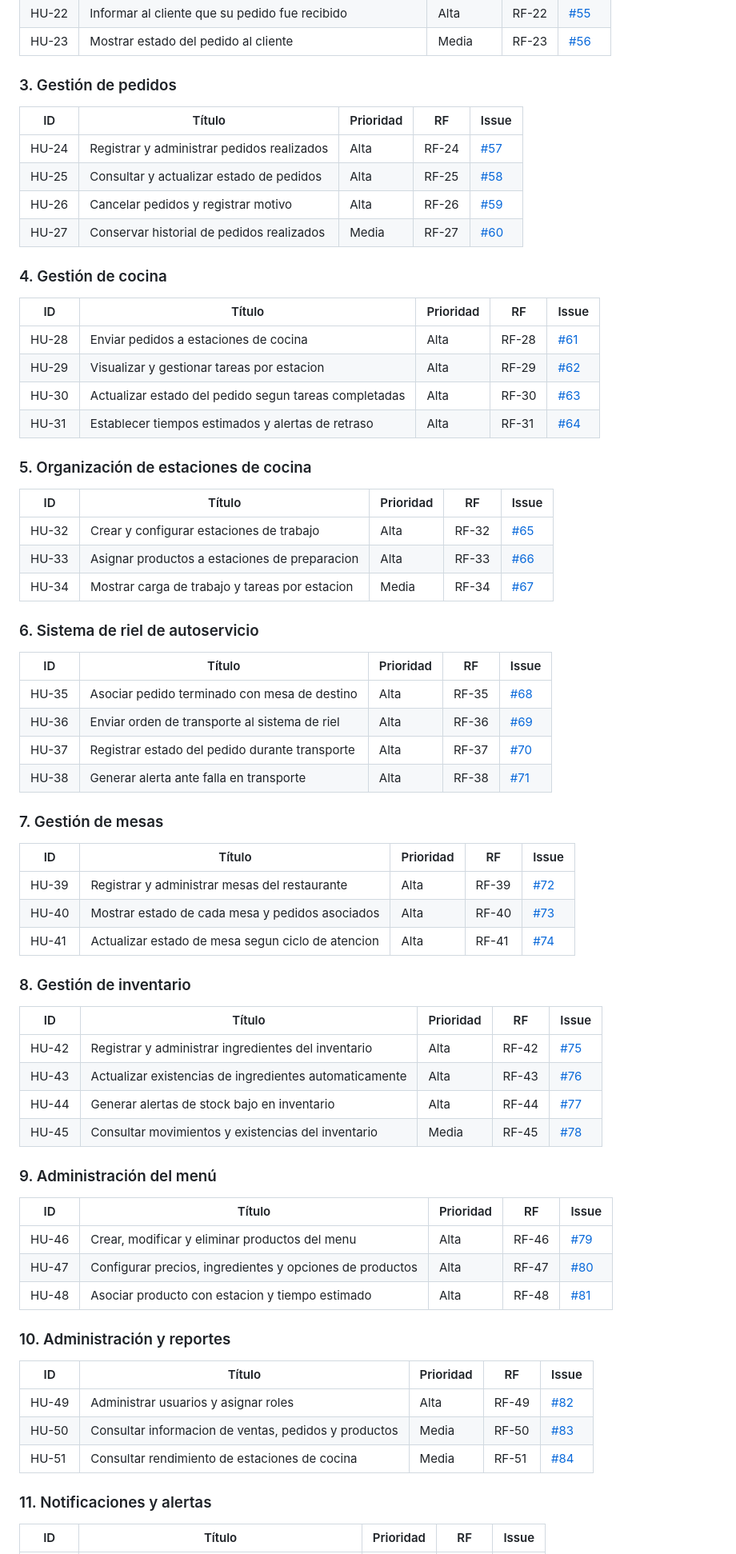
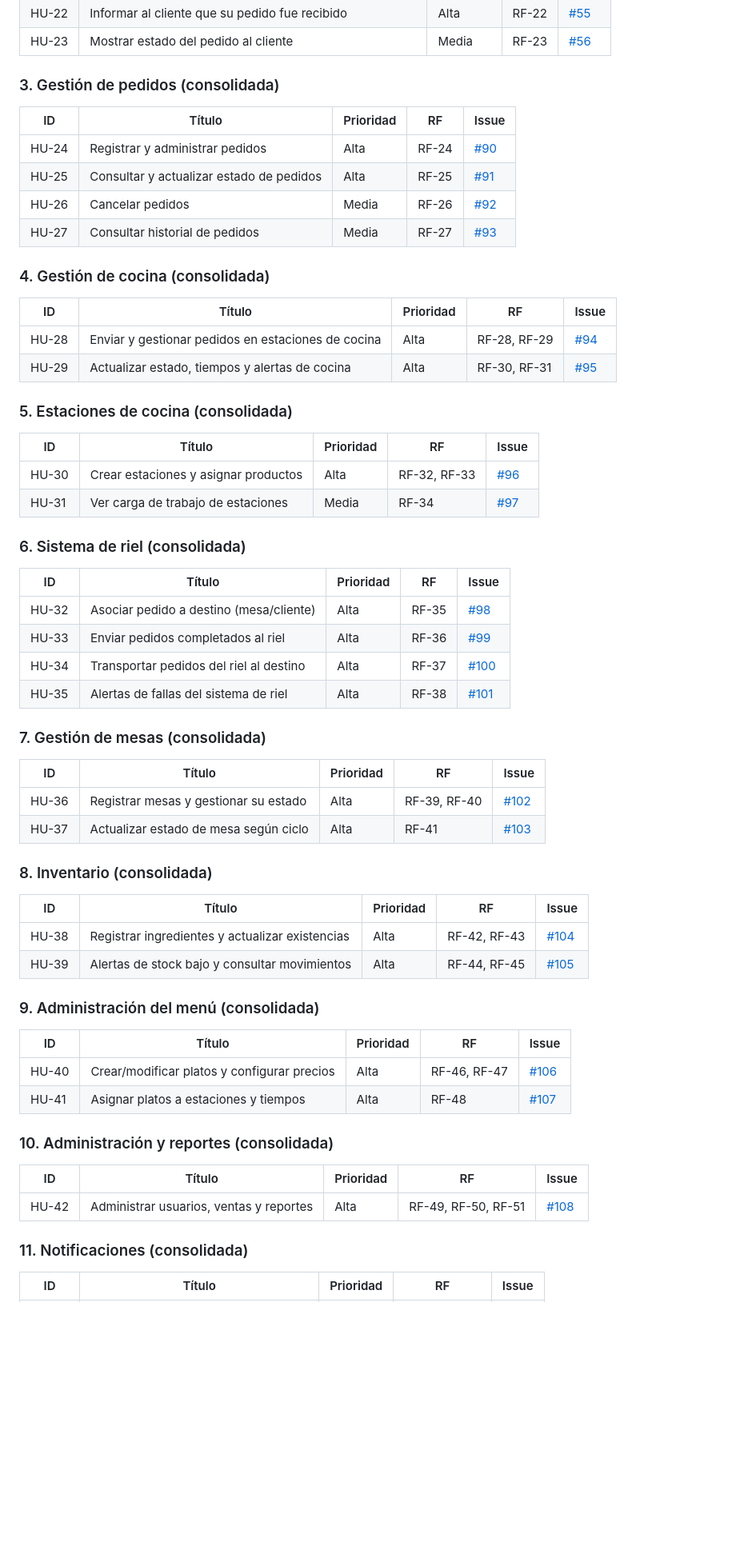
Before and after one commit to miguelcebing/Trabajo-final-dise-o-, a Markdown page: wiki/Especificacion-Funcional.md, the part around one of its changes. Shown at 80% size. Rendered like a GitHub page; blank space fills up the shorter version.

Commit message:
Update wiki: consolidate 56 HU to 34 HU with merged RF mapping

```diff
--- a/wiki/Especificacion-Funcional.md
+++ b/wiki/Especificacion-Funcional.md
@@ -42,75 +42,66 @@ Sistema de autoservicio para restaurante que permite a los clientes visualizar e
 | HU-22 | Informar al cliente que su pedido fue recibido | Alta | RF-22 | [#55](https://github.com/miguelcebing/Trabajo-final-dise-o-/issues/55) |
 | HU-23 | Mostrar estado del pedido al cliente | Media | RF-23 | [#56](https://github.com/miguelcebing/Trabajo-final-dise-o-/issues/56) |
 
-### 3. Gestión de pedidos
+### 3. Gestión de pedidos (consolidada)
 
 | ID | Título | Prioridad | RF | Issue |
 |---|---|---|---|---|
-| HU-24 | Registrar y administrar pedidos realizados | Alta | RF-24 | [#57](https://github.com/miguelcebing/Trabajo-final-dise-o-/issues/57) |
-| HU-25 | Consultar y actualizar estado de pedidos | Alta | RF-25 | [#58](https://github.com/miguelcebing/Trabajo-final-dise-o-/issues/58) |
-| HU-26 | Cancelar pedidos y registrar motivo | Alta | RF-26 | [#59](https://github.com/miguelcebing/Trabajo-final-dise-o-/issues/59) |
-| HU-27 | Conservar historial de pedidos realizados | Media | RF-27 | [#60](https://github.com/miguelcebing/Trabajo-final-dise-o-/issues/60) |
+| HU-24 | Registrar y administrar pedidos | Alta | RF-24 | [#90](https://github.com/miguelcebing/Trabajo-final-dise-o-/issues/90) |
+| HU-25 | Consultar y actualizar estado de pedidos | Alta | RF-25 | [#91](https://github.com/miguelcebing/Trabajo-final-dise-o-/issues/91) |
+| HU-26 | Cancelar pedidos | Media | RF-26 | [#92](https://github.com/miguelcebing/Trabajo-final-dise-o-/issues/92) |
+| HU-27 | Consultar historial de pedidos | Media | RF-27 | [#93](https://github.com/miguelcebing/Trabajo-final-dise-o-/issues/93) |
 
-### 4. Gestión de cocina
+### 4. Gestión de cocina (consolidada)
 
 | ID | Título | Prioridad | RF | Issue |
 |---|---|---|---|---|
-| HU-28 | Enviar pedidos a estaciones de cocina | Alta | RF-28 | [#61](https://github.com/miguelcebing/Trabajo-final-dise-o-/issues/61) |
-| HU-29 | Visualizar y gestionar tareas por estacion | Alta | RF-29 | [#62](https://github.com/miguelcebing/Trabajo-final-dise-o-/issues/62) |
-| HU-30 | Actualizar estado del pedido segun tareas completadas | Alta | RF-30 | [#63](https://github.com/miguelcebing/Trabajo-final-dise-o-/issues/63) |
-| HU-31 | Establecer tiempos estimados y alertas de retraso | Alta | RF-31 | [#64](https://github.com/miguelcebing/Trabajo-final-dise-o-/issues/64) |
+| HU-28 | Enviar y gestionar pedidos en estaciones de cocina | Alta | RF-28, RF-29 | [#94](https://github.com/miguelcebing/Trabajo-final-dise-o-/issues/94) |
+| HU-29 | Actualizar estado, tiempos y alertas de cocina | Alta | RF-30, RF-31 | [#95](https://github.com/miguelcebing/Trabajo-final-dise-o-/issues/95) |
 
-### 5. Organización de estaciones de cocina
+### 5. Estaciones de cocina (consolidada)
 
 | ID | Título | Prioridad | RF | Issue |
 |---|---|---|---|---|
-| HU-32 | Crear y configurar estaciones de trabajo | Alta | RF-32 | [#65](https://github.com/miguelcebing/Trabajo-final-dise-o-/issues/65) |
-| HU-33 | Asignar productos a estaciones de preparacion | Alta | RF-33 | [#66](https://github.com/miguelcebing/Trabajo-final-dise-o-/issues/66) |
-| HU-34 | Mostrar carga de trabajo y tareas por estacion | Media | RF-34 | [#67](https://github.com/miguelcebing/Trabajo-final-dise-o-/issues/67) |
+| HU-30 | Crear estaciones y asignar productos | Alta | RF-32, RF-33 | [#96](https://github.com/miguelcebing/Trabajo-final-dise-o-/issues/96) |
+| HU-31 | Ver carga de trabajo de estaciones | Media | RF-34 | [#97](https://github.com/miguelcebing/Trabajo-final-dise-o-/issues/97) |
 
-### 6. Sistema de riel de autoservicio
+### 6. Sistema de riel (consolidada)
 
 | ID | Título | Prioridad | RF | Issue |
 |---|---|---|---|---|
-| HU-35 | Asociar pedido terminado con mesa de destino | Alta | RF-35 | [#68](https://github.com/miguelcebing/Trabajo-final-dise-o-/issues/68) |
-| HU-36 | Enviar orden de transporte al sistema de riel | Alta | RF-36 | [#69](https://github.com/miguelcebing/Trabajo-final-dise-o-/issues/69) |
-| HU-37 | Registrar estado del pedido durante transporte | Alta | RF-37 | [#70](https://github.com/miguelcebing/Trabajo-final-dise-o-/issues/70) |
-| HU-38 | Generar alerta ante falla en transporte | Alta | RF-38 | [#71](https://github.com/miguelcebing/Trabajo-final-dise-o-/issues/71) |
+| HU-32 | Asociar pedido a destino (mesa/cliente) | Alta | RF-35 | [#98](https://github.com/miguelcebing/Trabajo-final-dise-o-/issues/98) |
+| HU-33 | Enviar pedidos completados al riel | Alta | RF-36 | [#99](https://github.com/miguelcebing/Trabajo-final-dise-o-/issues/99) |
+| HU-34 | Transportar pedidos del riel al destino | Alta | RF-37 | [#100](https://github.com/miguelcebing/Trabajo-final-dise-o-/issues/100) |
+| HU-35 | Alertas de fallas del sistema de riel | Alta | RF-38 | [#101](https://github.com/miguelcebing/Trabajo-final-dise-o-/issues/101) |
 
-### 7. Gestión de mesas
+### 7. Gestión de mesas (consolidada)
 
 | ID | Título | Prioridad | RF | Issue |
 |---|---|---|---|---|
-| HU-39 | Registrar y administrar mesas del restaurante | Alta | RF-39 | [#72](https://github.com/miguelcebing/Trabajo-final-dise-o-/issues/72) |
-| HU-40 | Mostrar estado de cada mesa y pedidos asociados | Alta | RF-40 | [#73](https://github.com/miguelcebing/Trabajo-final-dise-o-/issues/73) |
-| HU-41 | Actualizar estado de mesa segun ciclo de atencion | Alta | RF-41 | [#74](https://github.com/miguelcebing/Trabajo-final-dise-o-/issues/74) |
+| HU-36 | Registrar mesas y gestionar su estado | Alta | RF-39, RF-40 | [#102](https://github.com/miguelcebing/Trabajo-final-dise-o-/issues/102) |
+| HU-37 | Actualizar estado de mesa según ciclo | Alta | RF-41 | [#103](https://github.com/miguelcebing/Trabajo-final-dise-o-/issues/103) |
 
-### 8. Gestión de inventario
+### 8. Inventario (consolidada)
 
 | ID | Título | Prioridad | RF | Issue |
 |---|---|---|---|---|
-| HU-42 | Registrar y administrar ingredientes del inventario | Alta | RF-42 | [#75](https://github.com/miguelcebing/Trabajo-final-dise-o-/issues/75) |
-| HU-43 | Actualizar existencias de ingredientes automaticamente | Alta | RF-43 | [#76](https://github.com/miguelcebing/Trabajo-final-dise-o-/issues/76) |
-| HU-44 | Generar alertas de stock bajo en inventario | Alta | RF-44 | [#77](https://github.com/miguelcebing/Trabajo-final-dise-o-/issues/77) |
-| HU-45 | Consultar movimientos y existencias del inventario | Media | RF-45 | [#78](https://github.com/miguelcebing/Trabajo-final-dise-o-/issues/78) |
+| HU-38 | Registrar ingredientes y actualizar existencias | Alta | RF-42, RF-43 | [#104](https://github.com/miguelcebing/Trabajo-final-dise-o-/issues/104) |
+| HU-39 | Alertas de stock bajo y consultar movimientos | Alta | RF-44, RF-45 | [#105](https://github.com/miguelcebing/Trabajo-final-dise-o-/issues/105) |
 
-### 9. Administración del menú
+### 9. Administración del menú (consolidada)
 
 | ID | Título | Prioridad | RF | Issue |
 |---|---|---|---|---|
-| HU-46 | Crear, modificar y eliminar productos del menu | Alta | RF-46 | [#79](https://github.com/miguelcebing/Trabajo-final-dise-o-/issues/79) |
-| HU-47 | Configurar precios, ingredientes y opciones de productos | Alta | RF-47 | [#80](https://github.com/miguelcebing/Trabajo-final-dise-o-/issues/80) |
-| HU-48 | Asociar producto con estacion y tiempo estimado | Alta | RF-48 | [#81](https://github.com/miguelcebing/Trabajo-final-dise-o-/issues/81) |
+| HU-40 | Crear/modificar platos y configurar precios | Alta | RF-46, RF-47 | [#106](https://github.com/miguelcebing/Trabajo-final-dise-o-/issues/106) |
+| HU-41 | Asignar platos a estaciones y tiempos | Alta | RF-48 | [#107](https://github.com/miguelcebing/Trabajo-final-dise-o-/issues/107) |
 
-### 10. Administración y reportes
+### 10. Administración y reportes (consolidada)
 
 | ID | Título | Prioridad | RF | Issue |
 |---|---|---|---|---|
-| HU-49 | Administrar usuarios y asignar roles | Alta | RF-49 | [#82](https://github.com/miguelcebing/Trabajo-final-dise-o-/issues/82) |
-| HU-50 | Consultar informacion de ventas, pedidos y productos | Media | RF-50 | [#83](https://github.com/miguelcebing/Trabajo-final-dise-o-/issues/83) |
-| HU-51 | Consultar rendimiento de estaciones de cocina | Media | RF-51 | [#84](https://github.com/miguelcebing/Trabajo-final-dise-o-/issues/84) |
+| HU-42 | Administrar usuarios, ventas y reportes | Alta | RF-49, RF-50, RF-51 | [#108](https://github.com/miguelcebing/Trabajo-final-dise-o-/issues/108) |
 
-### 11. Notificaciones y alertas
+### 11. Notificaciones (consolidada)
 
 | ID | Título | Prioridad | RF | Issue |
 |---|---|---|---|---|
```
Also changed, not shown: other parts of wiki/Especificacion-Funcional.md (+58 -63 lines).
